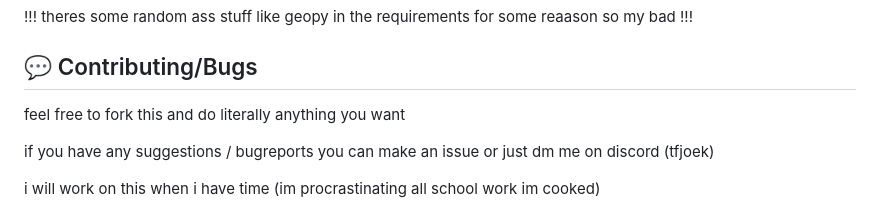
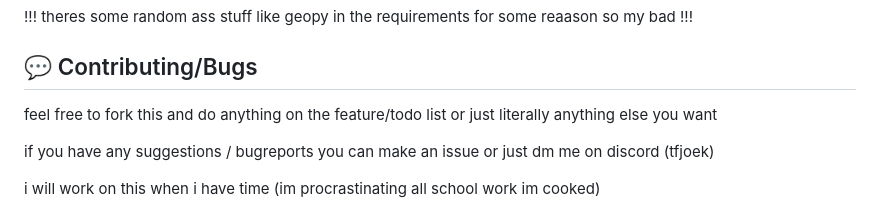
Before and after one commit to tfjoek/class-of-09-scene-generator, a Markdown page: README.md, the part around the change. Drawn GitHub-style.

```diff
--- a/README.md
+++ b/README.md
@@ -34,7 +34,7 @@
 
 ## 💬 Contributing/Bugs
 
-feel free to fork this and do literally anything you want
+feel free to fork this and do anything on the feature/todo list or just literally anything else you want
 
 if you have any suggestions / bugreports you can make an issue or just dm me on discord (tfjoek)
 
```
